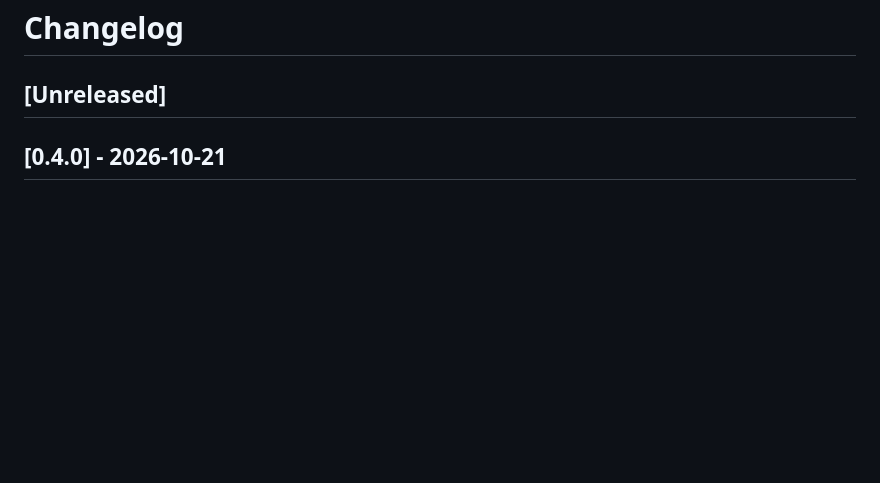
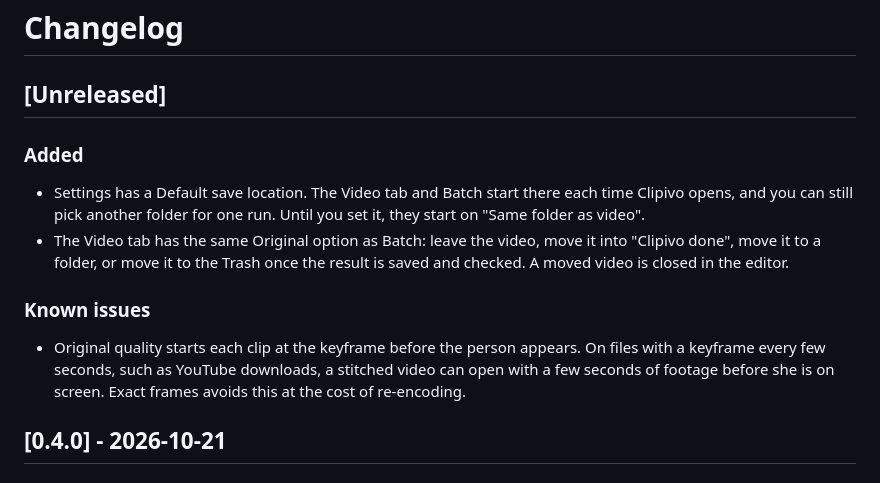
Before and after one commit to longweekendlabs/clipivo, a Markdown page: CHANGELOG.md, the part around the change. Rendered like a GitHub page; blank space fills up the shorter version.

```diff
--- a/CHANGELOG.md
+++ b/CHANGELOG.md
@@ -1,6 +1,13 @@
 # Changelog
 
 ## [Unreleased]
+
+### Added
+- Settings has a Default save location. The Video tab and Batch start there each time Clipivo opens, and you can still pick another folder for one run. Until you set it, they start on "Same folder as video".
+- The Video tab has the same Original option as Batch: leave the video, move it into "Clipivo done", move it to a folder, or move it to the Trash once the result is saved and checked. A moved video is closed in the editor.
+
+### Known issues
+- Original quality starts each clip at the keyframe before the person appears. On files with a keyframe every few seconds, such as YouTube downloads, a stitched video can open with a few seconds of footage before she is on screen. Exact frames avoids this at the cost of re-encoding.
 
 ## [0.4.0] - 2026-10-21
 
```
Also changed, not shown: README.md (+21 -25 lines).
